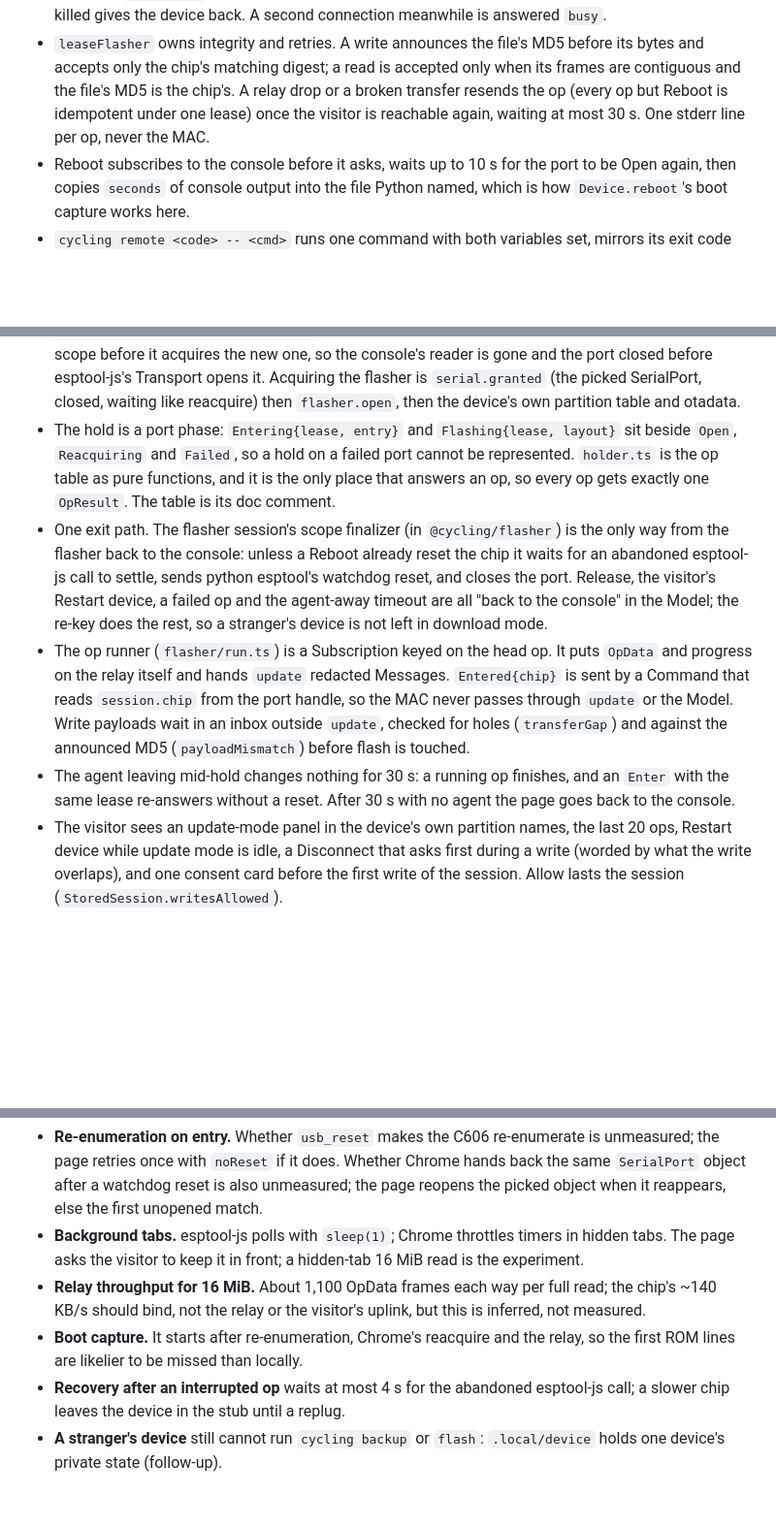
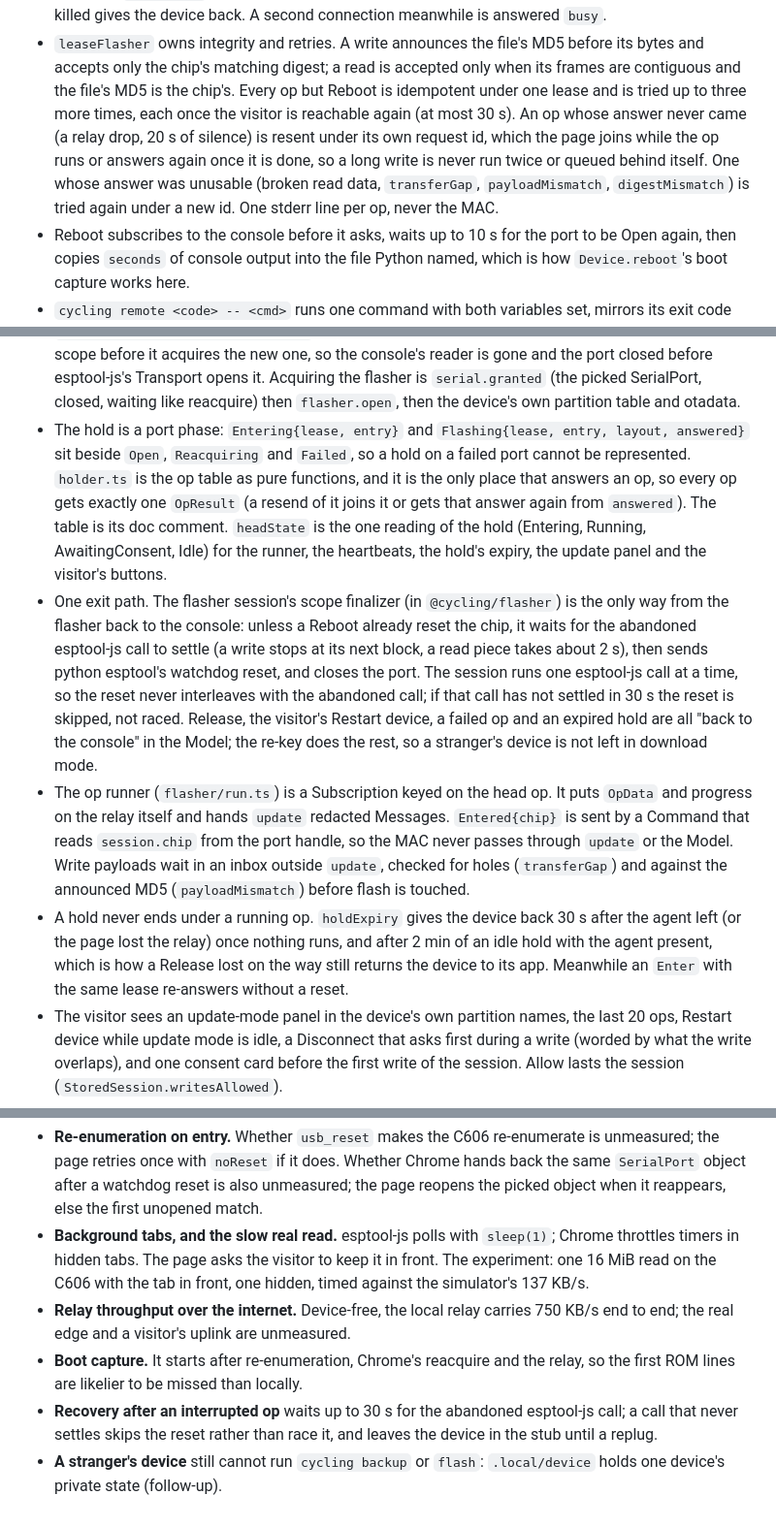
Before and after one commit to patrikduksin/cycling, a Markdown page: web/DESIGN.md, 3 parts joined by grey strips. Shown at 97% size. Drawn GitHub-style; blank space fills up the shorter version.

```diff
--- a/web/DESIGN.md
+++ b/web/DESIGN.md
@@ -137,9 +139,14 @@ RelayClient (socket, token, capped redial)
 - `leaseFlasher` owns integrity and retries. A write announces the file's MD5
   before its bytes and accepts only the chip's matching digest; a read is
   accepted only when its frames are contiguous and the file's MD5 is the
-  chip's. A relay drop or a broken transfer resends the op (every op but
-  Reboot is idempotent under one lease) once the visitor is reachable again,
-  waiting at most 30 s. One stderr line per op, never the MAC.
+  chip's. Every op but Reboot is idempotent under one lease and is tried up
+  to three more times, each once the visitor is reachable again (at most
+  30 s). An op whose answer never came (a relay drop, 20 s of silence) is
+  resent under its own request id, which the page joins while the op runs or
+  answers again once it is done, so a long write is never run twice or
+  queued behind itself. One whose answer was unusable (broken read data,
+  `transferGap`, `payloadMismatch`, `digestMismatch`) is tried again under a
+  new id. One stderr line per op, never the MAC.
 - Reboot subscribes to the console before it asks, waits up to 10 s for the
   port to be Open again, then copies `seconds` of console output into the
   file Python named, which is how `Device.reboot`'s boot capture works here.
@@ -166,17 +173,25 @@ RelayClient (socket, token, capped redial)
   `serial.granted` (the picked SerialPort, closed, waiting like reacquire)
   then `flasher.open`, then the device's own partition table and otadata.
 - The hold is a port phase: `Entering{lease, entry}` and `Flashing{lease,
-  layout}` sit beside `Open`, `Reacquiring` and `Failed`, so a hold on a
-  failed port cannot be represented. `holder.ts` is the op table as pure
-  functions, and it is the only place that answers an op, so every op gets
-  exactly one `OpResult`. The table is its doc comment.
+  entry, layout, answered}` sit beside `Open`, `Reacquiring` and `Failed`, so
+  a hold on a failed port cannot be represented. `holder.ts` is the op table
+  as pure functions, and it is the only place that answers an op, so every op
+  gets exactly one `OpResult` (a resend of it joins it or gets that answer
+  again from `answered`). The table is its doc comment. `headState` is the one
+  reading of the hold (Entering, Running, AwaitingConsent, Idle) for the
+  runner, the heartbeats, the hold's expiry, the update panel and the
+  visitor's buttons.
 - One exit path. The flasher session's scope finalizer (in
   `@cycling/flasher`) is the only way from the flasher back to the console:
-  unless a Reboot already reset the chip it waits for an abandoned esptool-js
-  call to settle, sends python esptool's watchdog reset, and closes the port.
-  Release, the visitor's Restart device, a failed op and the agent-away
-  timeout are all "back to the console" in the Model; the re-key does the
-  rest, so a stranger's device is not left in download mode.
+  unless a Reboot already reset the chip, it waits for the abandoned
+  esptool-js call to settle (a write stops at its next block, a read piece
+  takes about 2 s), then sends python esptool's watchdog reset, and closes
+  the port. The session runs one esptool-js call at a time, so the reset
+  never interleaves with the abandoned call; if that call has not settled in
+  30 s the reset is skipped, not raced. Release, the visitor's Restart
+  device, a failed op and an expired hold are all "back to the console" in
+  the Model; the re-key does the rest, so a stranger's device is not left in
+  download mode.
 - The op runner (`flasher/run.ts`) is a Subscription keyed on the head op. It
   puts `OpData` and progress on the relay itself and hands `update` redacted
   Messages. `Entered{chip}` is sent by a Command that reads `session.chip`
@@ -184,9 +199,11 @@ RelayClient (socket, token, capped redial)
   Model. Write payloads wait in an inbox outside `update`, checked for holes
   (`transferGap`) and against the announced MD5 (`payloadMismatch`) before
   flash is touched.
-- The agent leaving mid-hold changes nothing for 30 s: a running op
-  finishes, and an `Enter` with the same lease re-answers without a reset.
-  After 30 s with no agent the page goes back to the console.
+- A hold never ends under a running op. `holdExpiry` gives the device back
+  30 s after the agent left (or the page lost the relay) once nothing runs,
+  and after 2 min of an idle hold with the agent present, which is how a
+  Release lost on the way still returns the device to its app. Meanwhile an
+  `Enter` with the same lease re-answers without a reset.
 - The visitor sees an update-mode panel in the device's own partition names,
   the last 20 ops, Restart device while update mode is idle, a Disconnect
   that asks first during a write (worded by what the write overlaps), and one
@@ -370,15 +433,17 @@ Open risks for hardware, cheapest experiment first:
   Chrome hands back the same `SerialPort` object after a watchdog reset is
   also unmeasured; the page reopens the picked object when it reappears, else
   the first unopened match.
-- **Background tabs.** esptool-js polls with `sleep(1)`; Chrome throttles
-  timers in hidden tabs. The page asks the visitor to keep it in front; a
-  hidden-tab 16 MiB read is the experiment.
-- **Relay throughput for 16 MiB.** About 1,100 OpData frames each way per full
-  read; the chip's ~140 KB/s should bind, not the relay or the visitor's
-  uplink, but this is inferred, not measured.
+- **Background tabs, and the slow real read.** esptool-js polls with
+  `sleep(1)`; Chrome throttles timers in hidden tabs. The page asks the
+  visitor to keep it in front. The experiment: one 16 MiB read on the C606
+  with the tab in front, one hidden, timed against the simulator's 137 KB/s.
+- **Relay throughput over the internet.** Device-free, the local relay
+  carries 750 KB/s end to end; the real edge and a visitor's uplink are
+  unmeasured.
 - **Boot capture.** It starts after re-enumeration, Chrome's reacquire and the
   relay, so the first ROM lines are likelier to be missed than locally.
-- **Recovery after an interrupted op** waits at most 4 s for the abandoned
-  esptool-js call; a slower chip leaves the device in the stub until a replug.
+- **Recovery after an interrupted op** waits up to 30 s for the abandoned
+  esptool-js call; a call that never settles skips the reset rather than race
+  it, and leaves the device in the stub until a replug.
 - **A stranger's device** still cannot run `cycling backup` or `flash`:
   `.local/device` holds one device's private state (follow-up).
```
Also changed, not shown: other parts of web/DESIGN.md (+58 -10 lines), web/README.md (+2 -0 lines).
